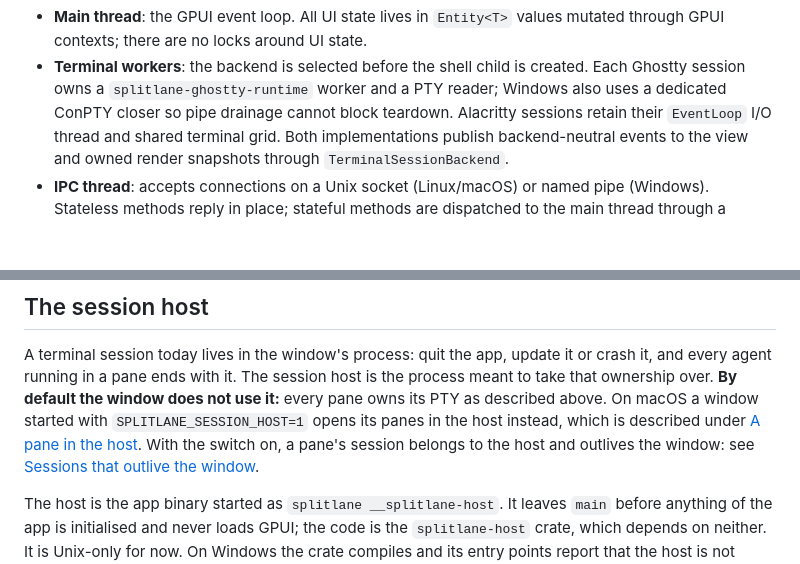
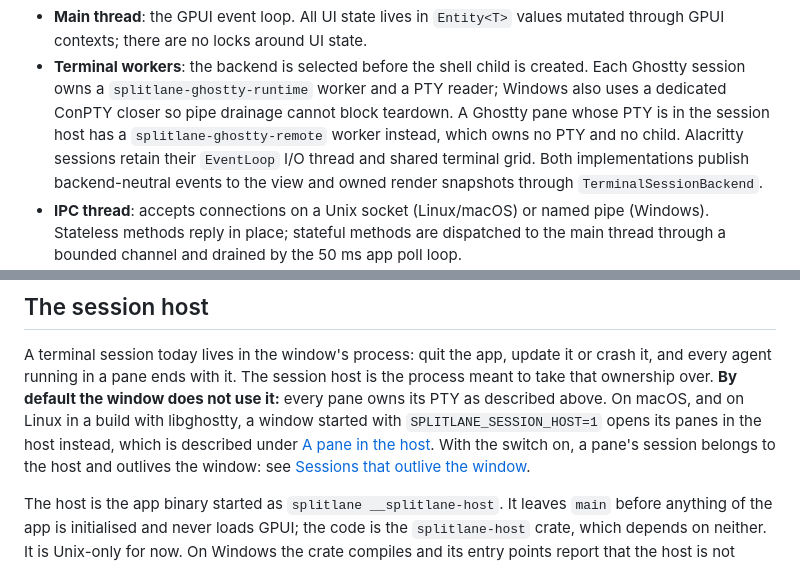
Before and after one commit to ivkan/splitlane, a Markdown page: ARCHITECTURE.md, 2 parts joined by grey strips. GitHub-like rendering; blank space fills up the shorter version.

```diff
--- a/ARCHITECTURE.md
+++ b/ARCHITECTURE.md
@@ -65,7 +65,9 @@ own crate and never links GPUI.
 - **Terminal workers**: the backend is selected before the shell child is
   created. Each Ghostty session owns a `splitlane-ghostty-runtime` worker and a
   PTY reader; Windows also uses a dedicated ConPTY closer so pipe drainage
-  cannot block teardown. Alacritty sessions retain their `EventLoop` I/O
+  cannot block teardown. A Ghostty pane whose PTY is in the session host has
+  a `splitlane-ghostty-remote` worker instead, which owns no PTY and no
+  child. Alacritty sessions retain their `EventLoop` I/O
   thread and shared terminal grid. Both implementations publish
   backend-neutral events to the view and owned render snapshots through
   `TerminalSessionBackend`.
@@ -196,9 +198,10 @@ app state.
 A terminal session today lives in the window's process: quit the app, update
 it or crash it, and every agent running in a pane ends with it. The session
 host is the process meant to take that ownership over. **By default the window
-does not use it:** every pane owns its PTY as described above. On macOS a
-window started with `SPLITLANE_SESSION_HOST=1` opens its panes in the host
-instead, which is described under [A pane in the host](#a-pane-in-the-host).
+does not use it:** every pane owns its PTY as described above. On macOS, and
+on Linux in a build with libghostty, a window started with
+`SPLITLANE_SESSION_HOST=1` opens its panes in the host instead, which is
+described under [A pane in the host](#a-pane-in-the-host).
 With the switch on, a pane's session belongs to the host and outlives the
 window: see [Sessions that outlive the window](#sessions-that-outlive-the-window).
 
```
Also changed, not shown: other parts of ARCHITECTURE.md (+48 -13 lines), AGENTS.md (+1 -1 lines), docs/internals/design-decisions.md (+2 -2 lines).
